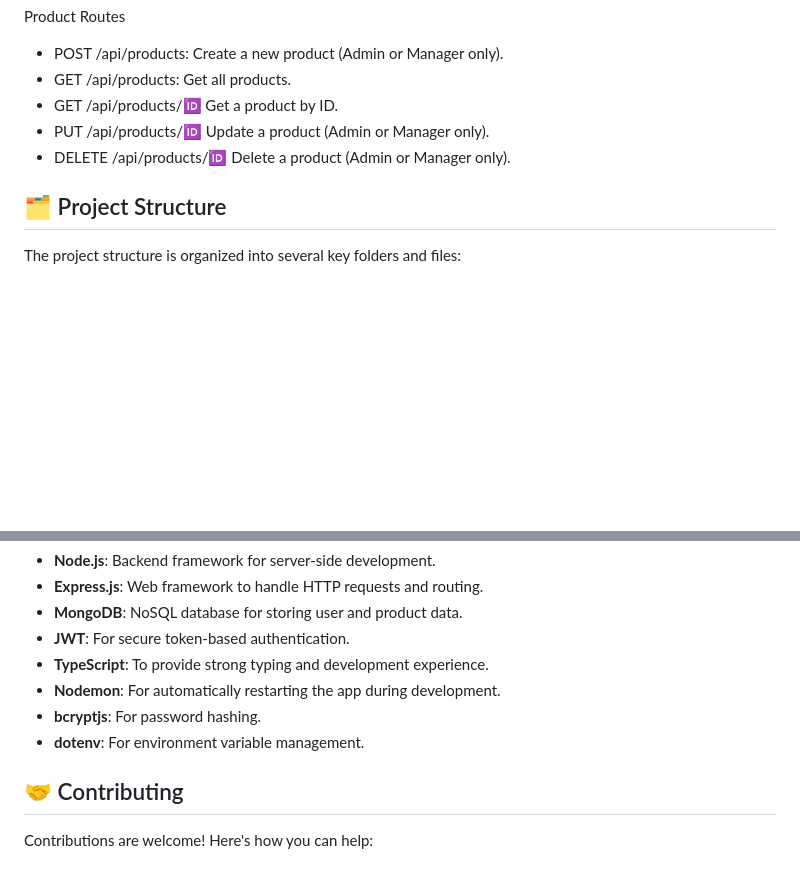
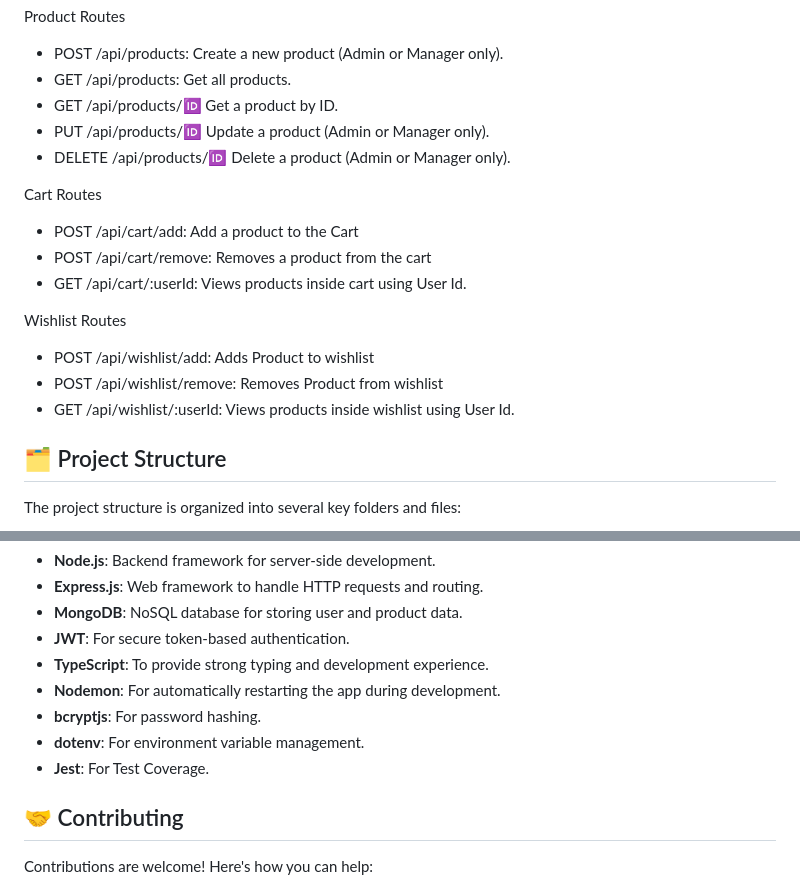
Before and after one commit to Pratik667/inhouse-eshop, a Markdown page: README.md, 2 parts joined by grey strips. GitHub-like rendering; blank space fills up the shorter version.

```diff
--- a/README.md
+++ b/README.md
@@ -101,6 +101,16 @@ Product Routes
 - PUT /api/products/:id: Update a product (Admin or Manager only).
 - DELETE /api/products/:id: Delete a product (Admin or Manager only).
 
+Cart Routes
+- POST /api/cart/add: Add a product to the Cart
+- POST /api/cart/remove: Removes a product from the cart
+- GET /api/cart/:userId: Views products inside cart using User Id.
+
+Wishlist Routes
+- POST /api/wishlist/add: Adds Product to wishlist
+- POST /api/wishlist/remove: Removes Product from wishlist
+- GET /api/wishlist/:userId: Views products inside wishlist using User Id.
+
 ## 🗂️ Project Structure
 The project structure is organized into several key folders and files:
 
@@ -123,6 +133,7 @@ Copy code
 - **Nodemon**: For automatically restarting the app during development.
 - **bcryptjs**: For password hashing.
 - **dotenv**: For environment variable management.
+- **Jest**: For Test Coverage.
 
 ## 🤝 Contributing
 Contributions are welcome! Here's how you can help:
```
